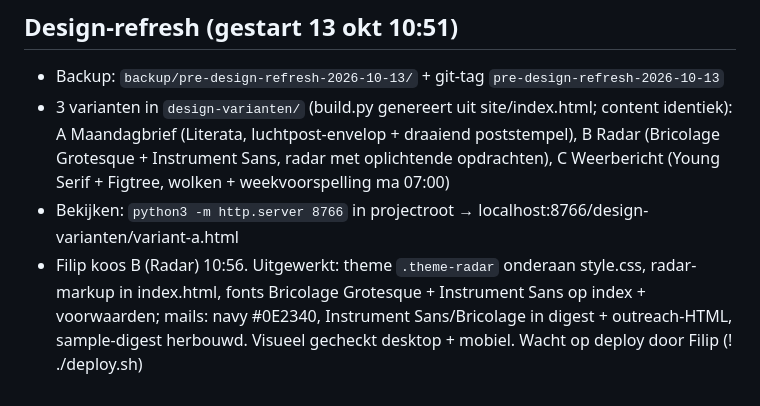
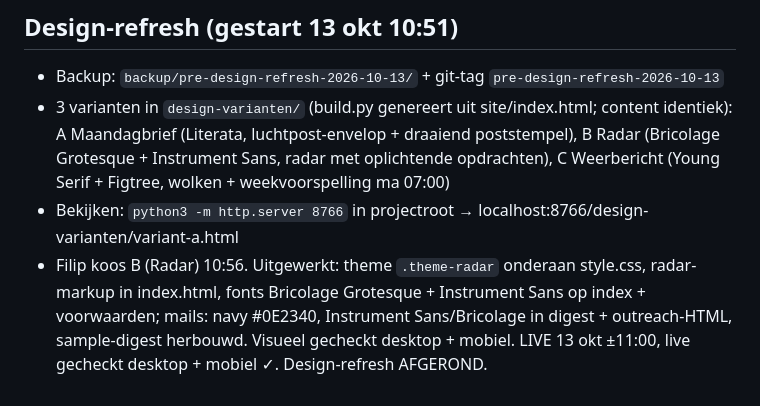
Before and after one commit to Autom8ted54/A8, a Markdown page: .claude/sessions/2026-10-13-plan-v2-uitvoering.md, the part around the change. GitHub-like rendering.

Commit message:
Progress log: design refresh live

```diff
--- a/.claude/sessions/2026-10-13-plan-v2-uitvoering.md
+++ b/.claude/sessions/2026-10-13-plan-v2-uitvoering.md
@@ -40,4 +40,4 @@ Opvolgen BOSA rond 20 okt als er niets komt. In de wachttijd mogelijk: design-/f
 - Backup: `backup/pre-design-refresh-2026-10-13/` + git-tag `pre-design-refresh-2026-10-13`
 - 3 varianten in `design-varianten/` (build.py genereert uit site/index.html; content identiek): A Maandagbrief (Literata, luchtpost-envelop + draaiend poststempel), B Radar (Bricolage Grotesque + Instrument Sans, radar met oplichtende opdrachten), C Weerbericht (Young Serif + Figtree, wolken + weekvoorspelling ma 07:00)
 - Bekijken: `python3 -m http.server 8766` in projectroot → localhost:8766/design-varianten/variant-a.html
-- Filip koos B (Radar) 10:56. Uitgewerkt: theme `.theme-radar` onderaan style.css, radar-markup in index.html, fonts Bricolage Grotesque + Instrument Sans op index + voorwaarden; mails: navy #0E2340, Instrument Sans/Bricolage in digest + outreach-HTML, sample-digest herbouwd. Visueel gecheckt desktop + mobiel. Wacht op deploy door Filip (! ./deploy.sh)
+- Filip koos B (Radar) 10:56. Uitgewerkt: theme `.theme-radar` onderaan style.css, radar-markup in index.html, fonts Bricolage Grotesque + Instrument Sans op index + voorwaarden; mails: navy #0E2340, Instrument Sans/Bricolage in digest + outreach-HTML, sample-digest herbouwd. Visueel gecheckt desktop + mobiel. LIVE 13 okt ±11:00, live gecheckt desktop + mobiel ✓. Design-refresh AFGEROND.
```
